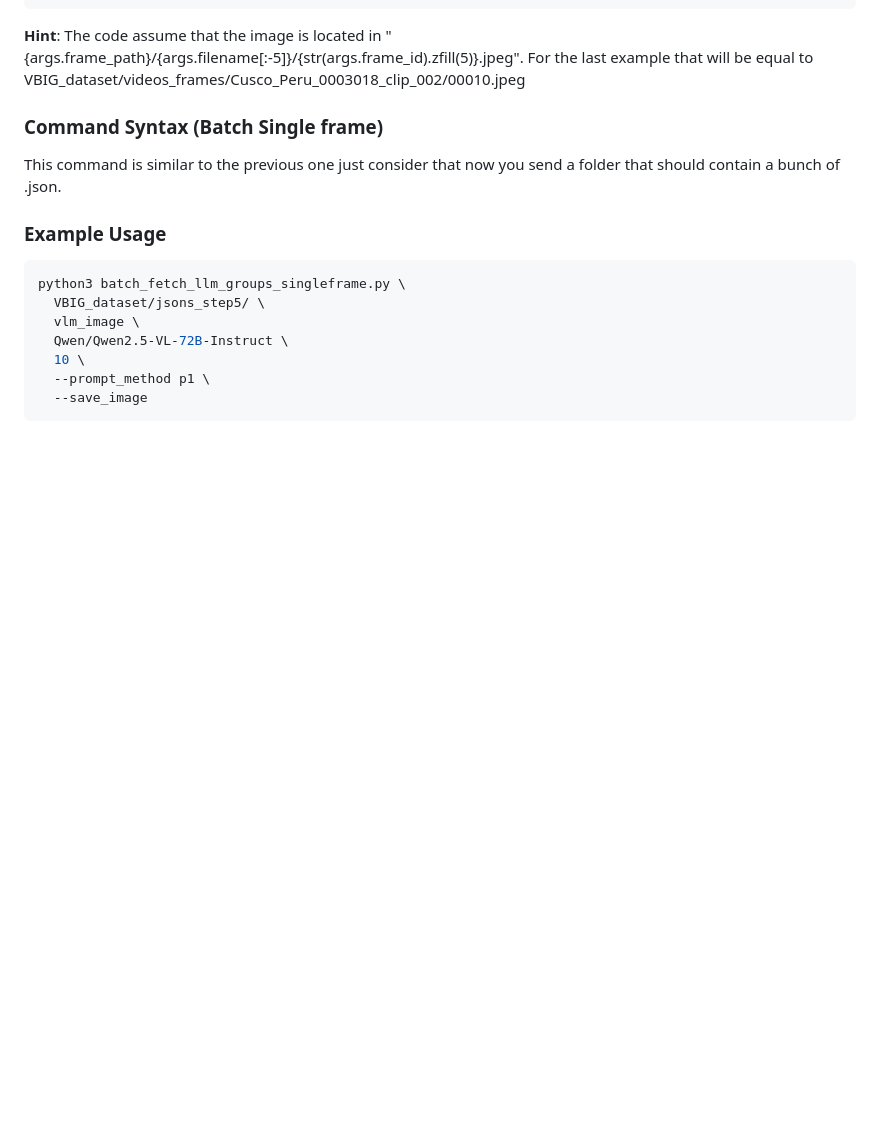
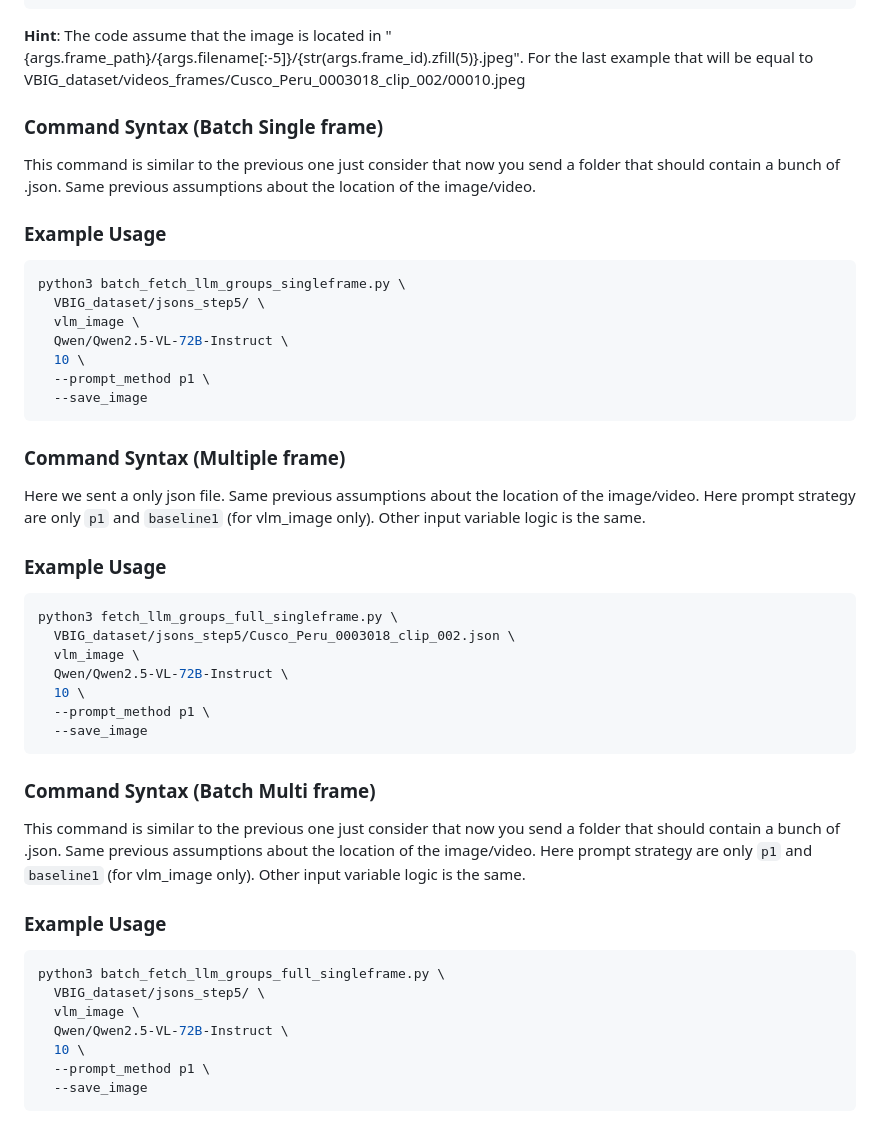
Before and after one commit to Artcs1/llm-crowd-detection, a Markdown page: README.md, the part around the change. Drawn GitHub-style; blank space fills up the shorter version.

````diff
--- a/README.md
+++ b/README.md
@@ -75,7 +75,7 @@ python3 fetch_llm_groups_singleframe.py \
 
 
 ### Command Syntax (Batch Single frame)
-This command is similar to the previous one just consider that now you send a folder that should contain a bunch of .json.
+This command is similar to the previous one just consider that now you send a folder that should contain a bunch of .json. Same previous assumptions about the location of the image/video.
 
 ### Example Usage
 ```bash
@@ -87,3 +87,34 @@ python3 batch_fetch_llm_groups_singleframe.py \
   --prompt_method p1 \
   --save_image
 ```
+
+
+### Command Syntax (Multiple frame)
+Here we sent a only json file. Same previous assumptions about the location of the image/video. Here prompt strategy are only `p1` and `baseline1` (for vlm_image only). Other input variable logic is the same.
+
+### Example Usage
+```bash
+python3 fetch_llm_groups_full_singleframe.py \
+  VBIG_dataset/jsons_step5/Cusco_Peru_0003018_clip_002.json \
+  vlm_image \
+  Qwen/Qwen2.5-VL-72B-Instruct \
+  10 \
+  --prompt_method p1 \
+  --save_image
+```
+
+
+### Command Syntax (Batch Multi frame)
+This command is similar to the previous one just consider that now you send a folder that should contain a bunch of .json. Same previous assumptions about the location of the image/video. Here prompt strategy are only `p1` and `baseline1` (for vlm_image only). Other input variable logic is the same.
+
+
+### Example Usage
+```bash
+python3 batch_fetch_llm_groups_full_singleframe.py \
+  VBIG_dataset/jsons_step5/ \
+  vlm_image \
+  Qwen/Qwen2.5-VL-72B-Instruct \
+  10 \
+  --prompt_method p1 \
+  --save_image
+```
````
